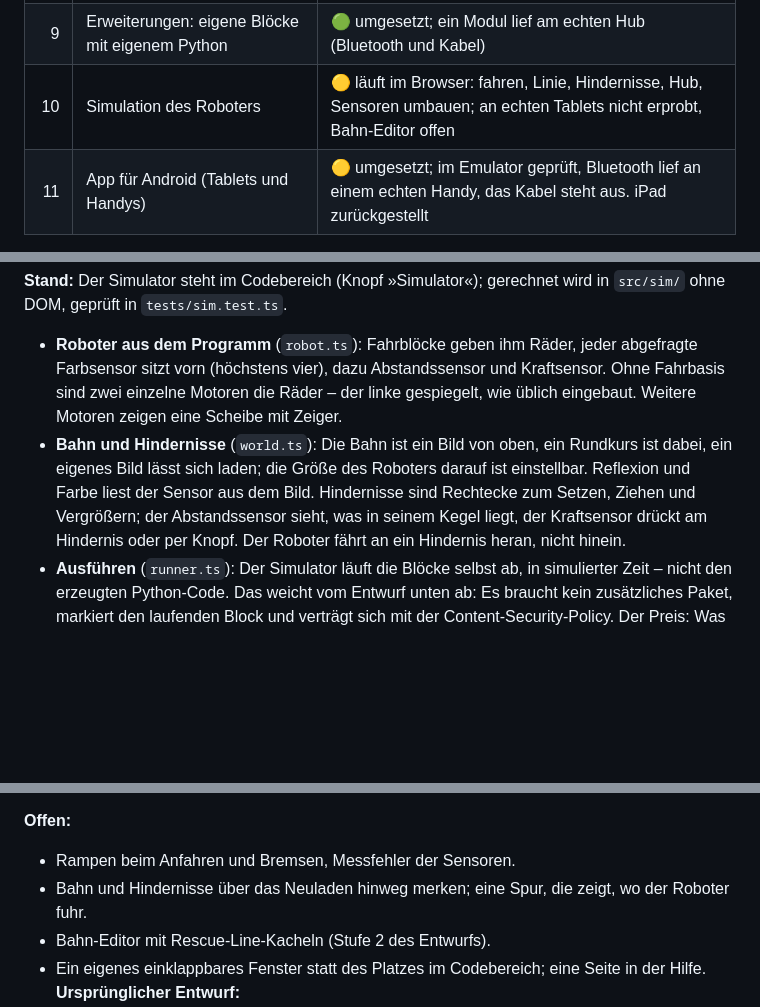
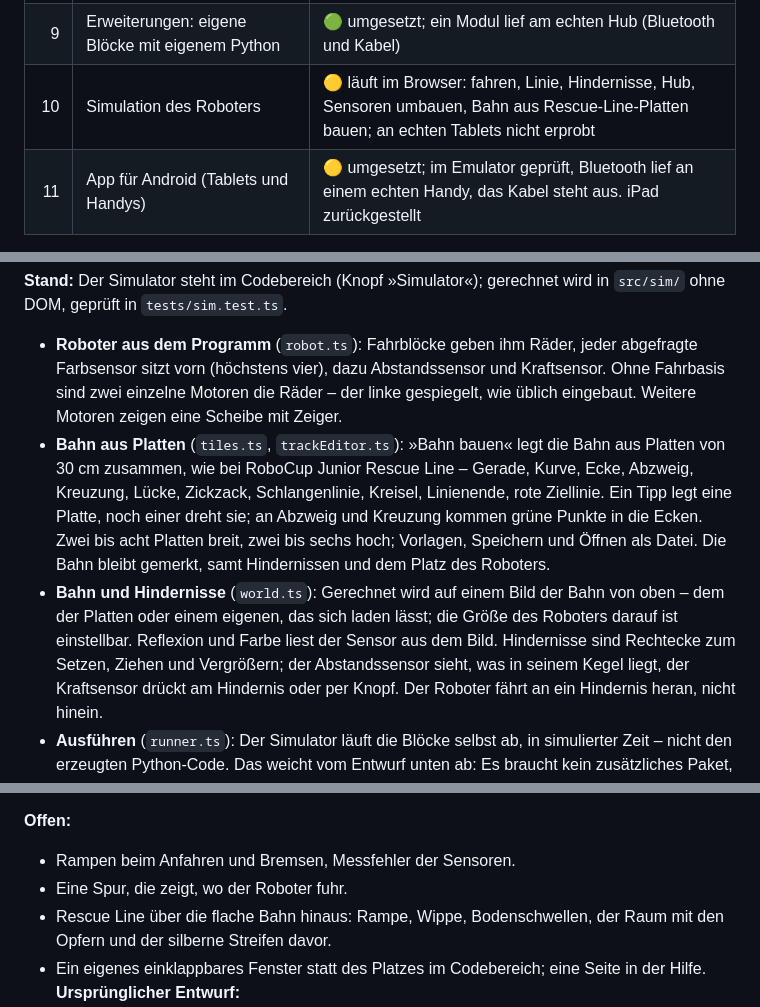
Before and after one commit to TheBaronBlood/Blockwerk, a Markdown page: ROADMAP.md, 3 parts joined by grey strips. Rendered like a GitHub page; blank space fills up the shorter version.

```diff
--- a/ROADMAP.md
+++ b/ROADMAP.md
@@ -16,7 +16,7 @@ dabeisteht.
 | 7 | Sprachumschaltung Deutsch/Englisch | offen |
 | 8 | Hub am USB-Kabel | 🟢 läuft am echten Hub unter macOS (Beta-Firmware 4.1.0b5); Windows, Linux und Android stehen aus |
 | 9 | Erweiterungen: eigene Blöcke mit eigenem Python | 🟢 umgesetzt; ein Modul lief am echten Hub (Bluetooth und Kabel) |
-| 10 | Simulation des Roboters | 🟡 läuft im Browser: fahren, Linie, Hindernisse, Hub, Sensoren umbauen; an echten Tablets nicht erprobt, Bahn-Editor offen |
+| 10 | Simulation des Roboters | 🟡 läuft im Browser: fahren, Linie, Hindernisse, Hub, Sensoren umbauen, Bahn aus Rescue-Line-Platten bauen; an echten Tablets nicht erprobt |
 | 11 | App für Android (Tablets und Handys) | 🟡 umgesetzt; im Emulator geprüft, Bluetooth lief an einem echten Handy, das Kabel steht aus. iPad zurückgestellt |
 
 ---
@@ -394,9 +394,15 @@ ohne DOM, geprüft in `tests/sim.test.ts`.
   Farbsensor sitzt vorn (höchstens vier), dazu Abstandssensor und Kraftsensor. Ohne Fahrbasis
   sind zwei einzelne Motoren die Räder – der linke gespiegelt, wie üblich eingebaut. Weitere
   Motoren zeigen eine Scheibe mit Zeiger.
-- **Bahn und Hindernisse** (`world.ts`): Die Bahn ist ein Bild von oben, ein Rundkurs ist dabei,
-  ein eigenes Bild lässt sich laden; die Größe des Roboters darauf ist einstellbar. Reflexion und
-  Farbe liest der Sensor aus dem Bild. Hindernisse sind Rechtecke zum Setzen, Ziehen und
+- **Bahn aus Platten** (`tiles.ts`, `trackEditor.ts`): »Bahn bauen« legt die Bahn aus Platten von
+  30 cm zusammen, wie bei RoboCup Junior Rescue Line – Gerade, Kurve, Ecke, Abzweig, Kreuzung,
+  Lücke, Zickzack, Schlangenlinie, Kreisel, Linienende, rote Ziellinie. Ein Tipp legt eine Platte,
+  noch einer dreht sie; an Abzweig und Kreuzung kommen grüne Punkte in die Ecken. Zwei bis acht
+  Platten breit, zwei bis sechs hoch; Vorlagen, Speichern und Öffnen als Datei. Die Bahn bleibt
+  gemerkt, samt Hindernissen und dem Platz des Roboters.
+- **Bahn und Hindernisse** (`world.ts`): Gerechnet wird auf einem Bild der Bahn von oben – dem der
+  Platten oder einem eigenen, das sich laden lässt; die Größe des Roboters darauf ist einstellbar.
+  Reflexion und Farbe liest der Sensor aus dem Bild. Hindernisse sind Rechtecke zum Setzen, Ziehen und
   Vergrößern; der Abstandssensor sieht, was in seinem Kegel liegt, der Kraftsensor drückt am
   Hindernis oder per Knopf. Der Roboter fährt an ein Hindernis heran, nicht hinein.
 - **Ausführen** (`runner.ts`): Der Simulator läuft die Blöcke selbst ab, in simulierter Zeit –
@@ -424,8 +430,9 @@ echten Roboter verglichen.
 
 **Offen:**
 - Rampen beim Anfahren und Bremsen, Messfehler der Sensoren.
-- Bahn und Hindernisse über das Neuladen hinweg merken; eine Spur, die zeigt, wo der Roboter fuhr.
-- Bahn-Editor mit Rescue-Line-Kacheln (Stufe 2 des Entwurfs).
+- Eine Spur, die zeigt, wo der Roboter fuhr.
+- Rescue Line über die flache Bahn hinaus: Rampe, Wippe, Bodenschwellen, der Raum mit den Opfern
+  und der silberne Streifen davor.
 - Ein eigenes einklappbares Fenster statt des Platzes im Codebereich; eine Seite in der Hilfe.
 **Ursprünglicher Entwurf:**
 - Echtes Python im Browser (MicroPython als WebAssembly) mit einem nachgebauten
```
Also changed, not shown: CHANGELOG.md (+13 -5 lines), README.md (+28 -13 lines), docs/bilder/bahn-bauen.png (added), docs/bilder/handy-simulator.png, docs/bilder/simulator.png.
